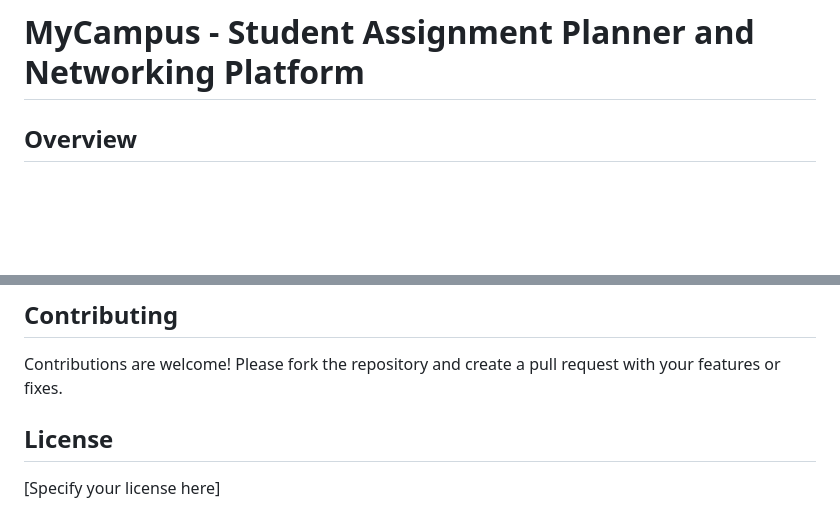
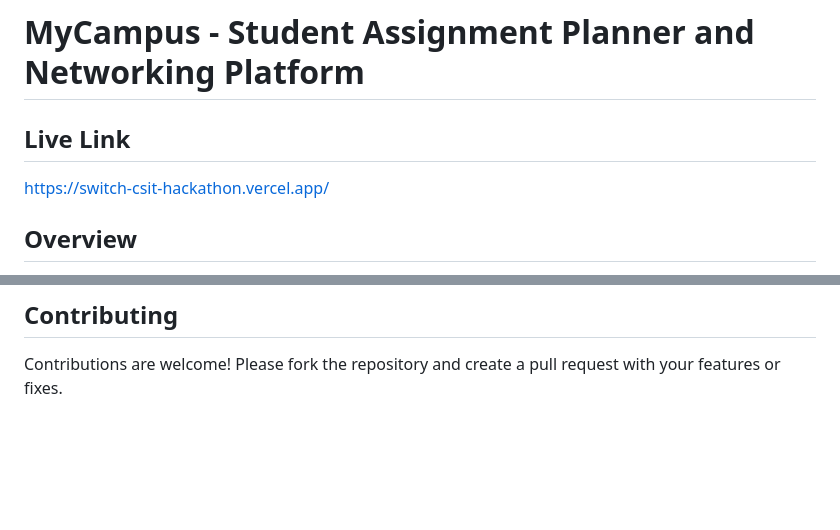
Before and after one commit to raghav1701/RMIT-Hackathon, a Markdown page: README.md, 2 parts joined by grey strips. Drawn GitHub-style; blank space fills up the shorter version.

```diff
--- a/README.md
+++ b/README.md
@@ -1,4 +1,7 @@
 # MyCampus - Student Assignment Planner and Networking Platform
+
+## Live Link
+https://switch-csit-hackathon.vercel.app/
 
 ## Overview
 
@@ -150,7 +153,3 @@ The application is configured for deployment on Vercel. Ensure all environment v
 ## Contributing
 
 Contributions are welcome! Please fork the repository and create a pull request with your features or fixes.
-
-## License
-
-[Specify your license here]
```
